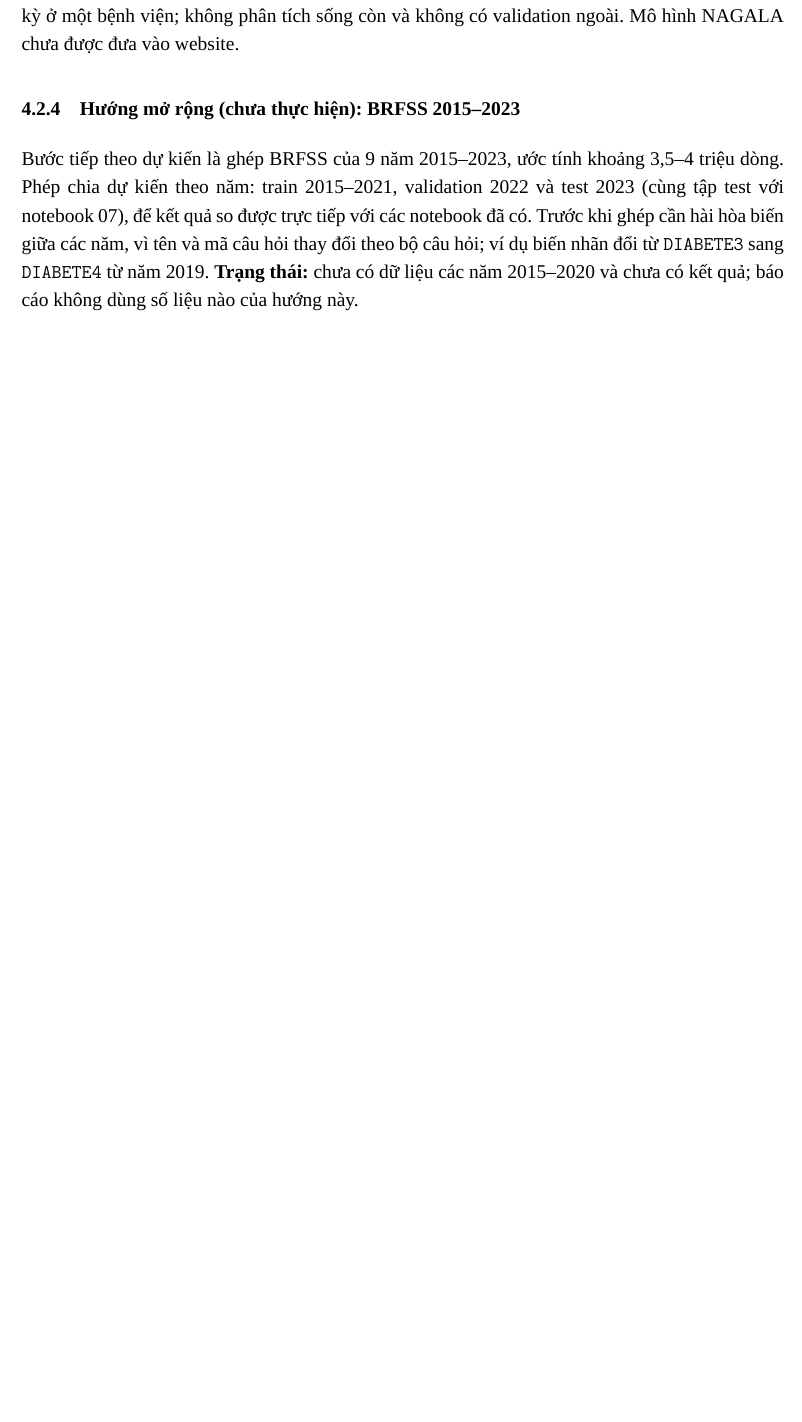
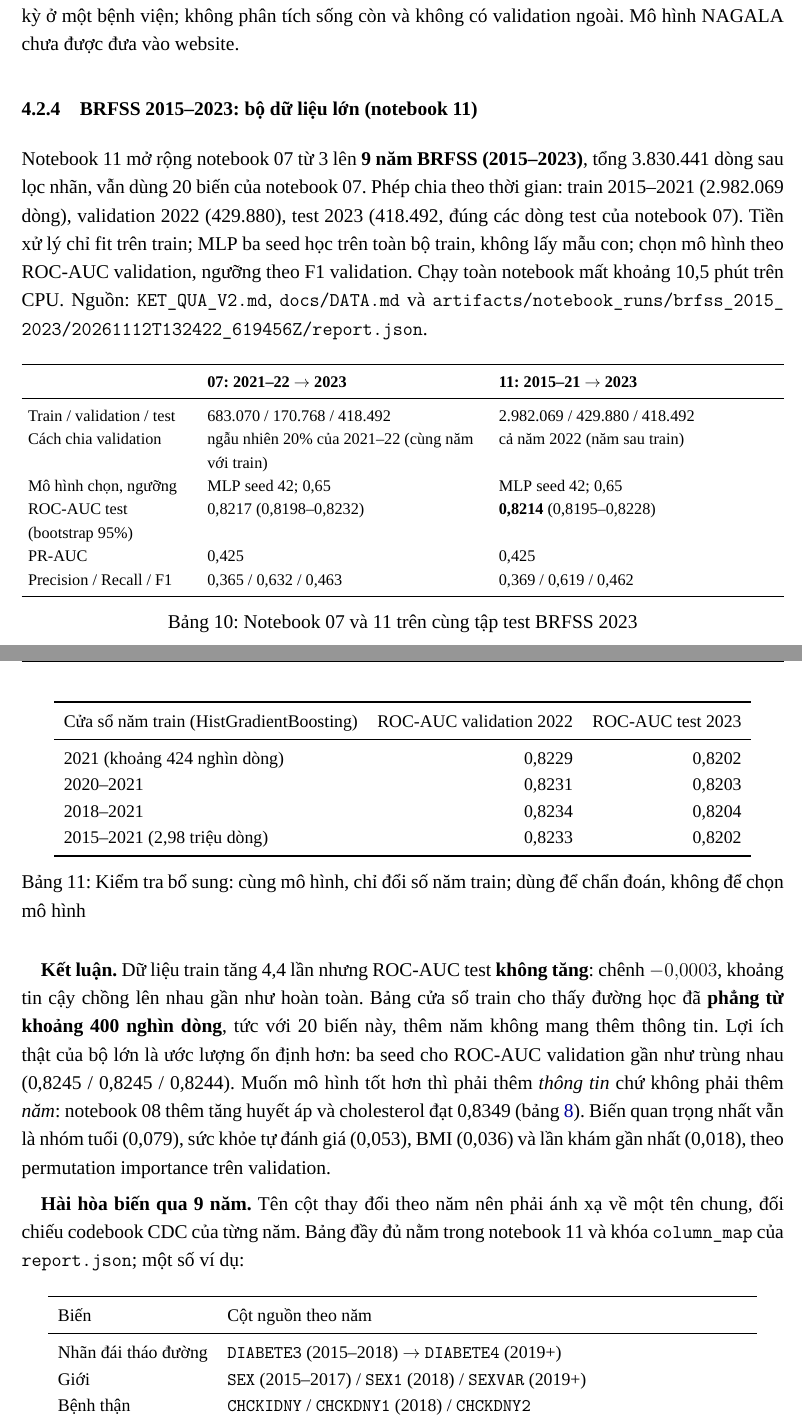
Before and after one commit to HandQ2212/project-agent-diabets, a LaTeX document (bao_cao_project/Bao_cao_Duong_An.tex, which reads bao_cao_project/noi_dung/04_du_lieu_v2.tex): part of page 19 of 39 before the commit and two parts of pages 19 and 20 of 40 after it, the two joined at a grey line, cut so that both start at the same text, the shorter picture padded with empty space. Compiled offline with XeLaTeX; a missing font is replaced by an installed copy or a similar font.

Commit message:
Báo cáo: thêm kết quả BRFSS 2015–2023 (mục 4.2.4), PDF 40 trang
Co-Authored-By: Claude Opus 5.5 <noreply@anthropic.com>

```diff
--- a/bao_cao_project/noi_dung/04_du_lieu_v2.tex
+++ b/bao_cao_project/noi_dung/04_du_lieu_v2.tex
@@ -26,5 +26,42 @@ B: không glucose/HbA1c (16 biến) & Logistic Regression & 0,808 & (0,763--0,85
 \end{tabularx}\caption{NAGALA, trích từ \texttt{KET\_QUA\_V2.md}; PR-AUC ngẫu nhiên là 0,024, Brier chỉ dùng tỷ lệ nền là 0,0234}\end{table}
 Tại ngưỡng của phiên bản A, mô hình phát hiện 39/74 ca mắc mới nhưng kèm 138 báo động sai (precision 22\%). Chỉ 74 ca dương ở test nên khoảng tin cậy rộng; dân số là người Nhật đi khám định kỳ ở một bệnh viện; không phân tích sống còn và không có validation ngoài. Mô hình NAGALA chưa được đưa vào website.
 
-\subsubsection{Hướng mở rộng (chưa thực hiện): BRFSS 2015--2023}
-Bước tiếp theo dự kiến là ghép BRFSS của 9 năm 2015--2023, ước tính khoảng 3,5--4 triệu dòng. Phép chia dự kiến theo năm: train 2015--2021, validation 2022 và test 2023 (cùng tập test với notebook 07), để kết quả so được trực tiếp với các notebook đã có. Trước khi ghép cần hài hòa biến giữa các năm, vì tên và mã câu hỏi thay đổi theo bộ câu hỏi; ví dụ biến nhãn đổi từ \texttt{DIABETE3} sang \texttt{DIABETE4} từ năm 2019. \textbf{Trạng thái:} chưa có dữ liệu các năm 2015--2020 và chưa có kết quả; báo cáo không dùng số liệu nào của hướng này.
+\subsubsection{BRFSS 2015--2023: bộ dữ liệu lớn (notebook 11)}
+Notebook 11 mở rộng notebook 07 từ 3 lên \textbf{9 năm BRFSS (2015--2023)}, tổng 3.830.441 dòng sau lọc nhãn, vẫn dùng 20 biến của notebook 07. Phép chia theo thời gian: train 2015--2021 (2.982.069 dòng), validation 2022 (429.880), test 2023 (418.492, đúng các dòng test của notebook 07). Tiền xử lý chỉ fit trên train; MLP ba seed học trên toàn bộ train, không lấy mẫu con; chọn mô hình theo ROC-AUC validation, ngưỡng theo F1 validation. Chạy toàn notebook mất khoảng 10,5 phút trên CPU. Nguồn: \texttt{KET\_QUA\_V2.md}, \texttt{docs/DATA.md} và \texttt{artifacts/notebook\_runs/brfss\_2015\_2023/20261112T132422\_619456Z/report.json}.
+
+\begin{table}[H]\centering\footnotesize\setlength{\tabcolsep}{4pt}
+\begin{tabularx}{\linewidth}{>{\raggedright\arraybackslash}p{3.6cm}>{\raggedright\arraybackslash}X>{\raggedright\arraybackslash}X}\toprule
+& \textbf{07: 2021--22 $\rightarrow$ 2023} & \textbf{11: 2015--21 $\rightarrow$ 2023}\\\midrule
+Train / validation / test & 683.070 / 170.768 / 418.492 & 2.982.069 / 429.880 / 418.492\\
+Cách chia validation & ngẫu nhiên 20\% của 2021--22 (cùng năm với train) & cả năm 2022 (năm sau train)\\
+Mô hình chọn, ngưỡng & MLP seed 42; 0,65 & MLP seed 42; 0,65\\
+ROC-AUC test (bootstrap 95\%) & 0,8217 (0,8198--0,8232) & \textbf{0,8214} (0,8195--0,8228)\\
+PR-AUC & 0,425 & 0,425\\
+Precision / Recall / F1 & 0,365 / 0,632 / 0,463 & 0,369 / 0,619 / 0,462\\\bottomrule
+\end{tabularx}\caption{Notebook 07 và 11 trên cùng tập test BRFSS 2023}\label{tab:nb11}\end{table}
+
+\begin{table}[H]\centering\small
+\begin{tabular}{lrr}\toprule
+Cửa sổ năm train (HistGradientBoosting) & ROC-AUC validation 2022 & ROC-AUC test 2023\\\midrule
+2021 (khoảng 424 nghìn dòng) & 0,8229 & 0,8202\\
+2020--2021 & 0,8231 & 0,8203\\
+2018--2021 & 0,8234 & 0,8204\\
+2015--2021 (2,98 triệu dòng) & 0,8233 & 0,8202\\\bottomrule
+\end{tabular}\caption{Kiểm tra bổ sung: cùng mô hình, chỉ đổi số năm train; dùng để chẩn đoán, không để chọn mô hình}\end{table}
+
+\textbf{Kết luận.} Dữ liệu train tăng 4,4 lần nhưng ROC-AUC test \textbf{không tăng}: chênh $-0{,}0003$, khoảng tin cậy chồng lên nhau gần như hoàn toàn. Bảng cửa sổ train cho thấy đường học đã \textbf{phẳng từ khoảng 400 nghìn dòng}, tức với 20 biến này, thêm năm không mang thêm thông tin. Lợi ích thật của bộ lớn là ước lượng ổn định hơn: ba seed cho ROC-AUC validation gần như trùng nhau (0,8245 / 0,8245 / 0,8244). Muốn mô hình tốt hơn thì phải thêm \emph{thông tin} chứ không phải thêm \emph{năm}: notebook 08 thêm tăng huyết áp và cholesterol đạt 0,8349 (bảng \ref{tab:v2}). Biến quan trọng nhất vẫn là nhóm tuổi (0,079), sức khỏe tự đánh giá (0,053), BMI (0,036) và lần khám gần nhất (0,018), theo permutation importance trên validation.
+
+\textbf{Hài hòa biến qua 9 năm.} Tên cột thay đổi theo năm nên phải ánh xạ về một tên chung, đối chiếu codebook CDC của từng năm. Bảng đầy đủ nằm trong notebook 11 và khóa \texttt{column\_map} của \texttt{report.json}; một số ví dụ:
+\begin{table}[H]\centering\small
+\begin{tabular}{ll}\toprule
+Biến & Cột nguồn theo năm\\\midrule
+Nhãn đái tháo đường & \texttt{DIABETE3} (2015--2018) $\rightarrow$ \texttt{DIABETE4} (2019+)\\
+Giới & \texttt{SEX} (2015--2017) / \texttt{SEX1} (2018) / \texttt{SEXVAR} (2019+)\\
+Bệnh thận & \texttt{CHCKIDNY} / \texttt{CHCKDNY1} (2018) / \texttt{CHCKDNY2}\\
+Trầm cảm & \texttt{ADDEPEV2} $\rightarrow$ \texttt{ADDEPEV3}\\
+Bảo hiểm y tế & \texttt{HLTHPLN1} $\rightarrow$ \texttt{\_HLTHPLN} $\rightarrow$ \texttt{\_HLTHPL1}\\
+Thu nhập & \texttt{\_INCOMG} (5 mức, 2015--2020), \texttt{\_INCOMG1} (7 mức, 2021+), gộp về 5 mức\\\bottomrule
+\end{tabular}\caption{Ví dụ hài hòa biến BRFSS 2015--2023, trích \texttt{KET\_QUA\_V2.md} và \texttt{docs/DATA.md}}\end{table}
+Năm 2015 không có \texttt{\_PHYS14D}/\texttt{\_MENT14D} nên hai biến này được suy ra từ \texttt{PHYSHLTH}/\texttt{MENTHLTH}; công thức khớp 100\% với biến chính thức của CDC ở các năm còn lại.
+
+\textbf{Giới hạn.} Cách chia validation khác notebook 07 (cả năm 2022 so với ngẫu nhiên 20\%), nên chỉ tập test là chung; notebook 11 cũng không train trên năm 2022. Thu nhập gộp về 5 mức nên mất chi tiết so với 07. Hai biến tăng huyết áp và cholesterol bị bỏ vì chỉ có ở năm lẻ, không đủ cả 9 năm. Năm 2020 chịu ảnh hưởng của COVID và thay đổi phương pháp khảo sát; định nghĩa bảo hiểm năm 2023 và câu hỏi chi phí khám từ 2021 cũng đổi. Không dùng survey weight; test 2023 đã được xem nhiều lần; dữ liệu Hoa Kỳ, nhãn tự khai.
```
Also changed, not shown: bao_cao_project/Bao_cao_Duong_An.tex (+1 -1 lines), bao_cao_project/README.md, bao_cao_project/project01_CT_04_hainn.277.pdf.
